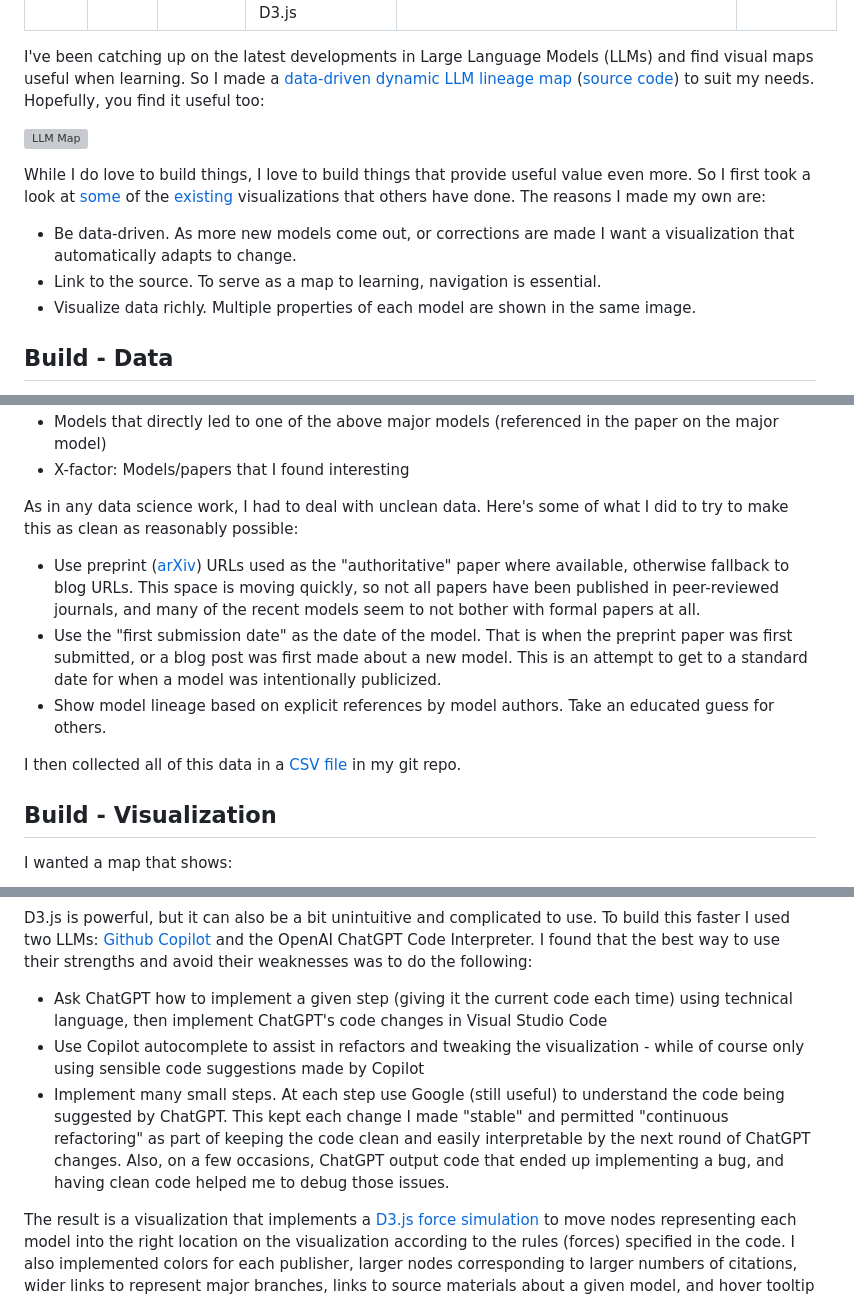
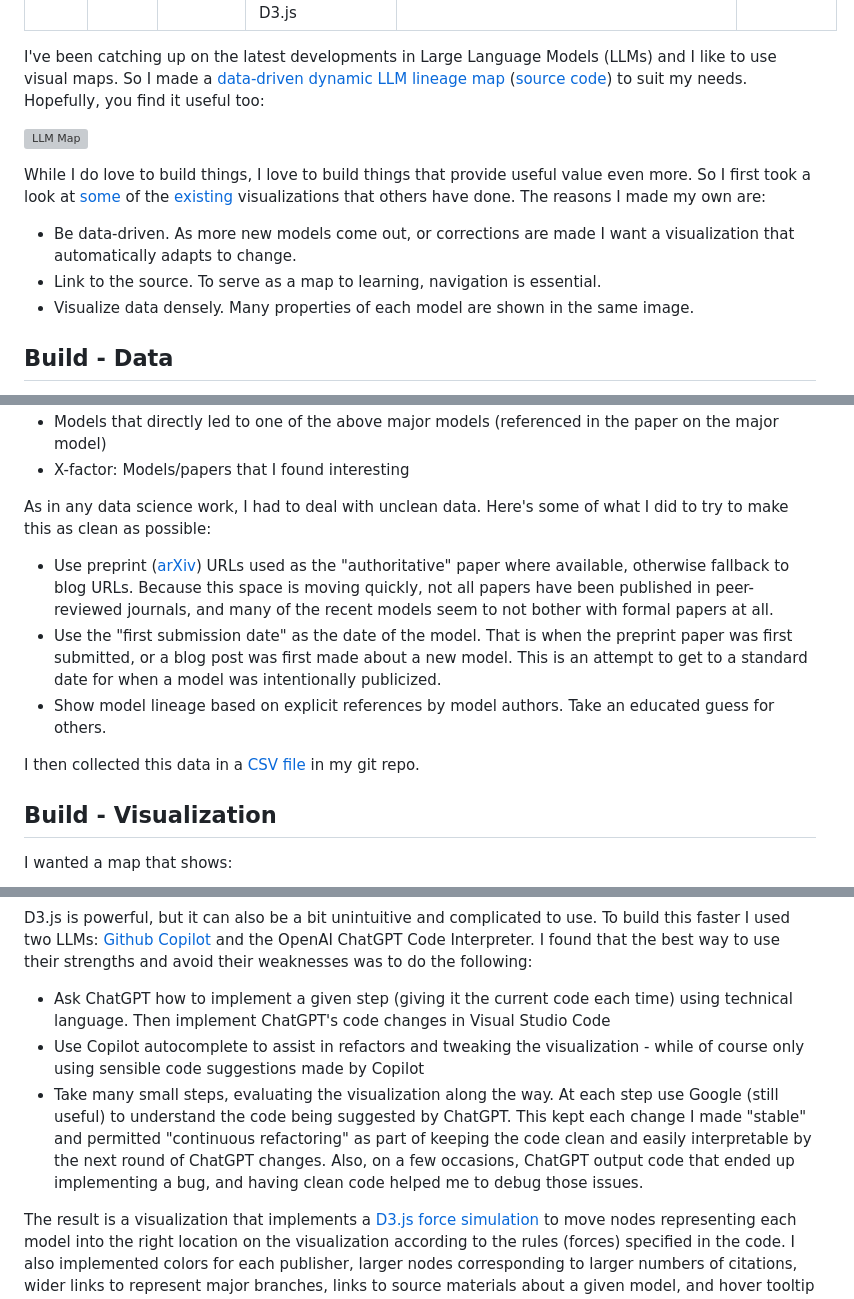
Before and after one commit to phlogisticfugu/bradito.me-site, a Markdown page: src/content/0001-llm-map.md, 3 parts joined by grey strips. GitHub-like rendering; grey boxes are pictures that could not be loaded.

Commit message:
update blog copy

```diff
--- a/src/content/0001-llm-map.md
+++ b/src/content/0001-llm-map.md
@@ -8,7 +8,7 @@ status: "published"
 ---
 
 I've been catching up on the latest developments in Large Language Models (LLMs)
-and find visual maps useful when learning.  So I made a
+and I like to use visual maps.  So I made a
 [data-driven dynamic LLM lineage map](https://phlogisticfugu.github.io/phlogistic-llm-map/)
 ([source code](https://github.com/phlogisticfugu/phlogistic-llm-map))
 to suit my needs.  Hopefully, you find it useful too:
@@ -22,7 +22,7 @@ visualizations that others have done.  The reasons I made my own are:
 
 - Be data-driven.  As more new models come out, or corrections are made I want a visualization that automatically adapts to change.
 - Link to the source.  To serve as a map to learning, navigation is essential.
-- Visualize data richly.  Multiple properties of each model are shown in the same image.
+- Visualize data densely.  Many properties of each model are shown in the same image.
 
 ## Build - Data
 
@@ -40,13 +40,13 @@ It quickly became clear that I needed some working criteria for what it takes to
 - Models that directly led to one of the above major models (referenced in the paper on the major model)
 - X-factor: Models/papers that I found interesting
 
-As in any data science work, I had to deal with unclean data.  Here's some of what I did to try to make this as clean as reasonably possible:
+As in any data science work, I had to deal with unclean data.  Here's some of what I did to try to make this as clean as possible:
 
-- Use preprint ([arXiv](https://arxiv.org/)) URLs used as the "authoritative" paper where available, otherwise fallback to blog URLs. This space is moving quickly, so not all papers have been published in peer-reviewed journals, and many of the recent models seem to not bother with formal papers at all.
+- Use preprint ([arXiv](https://arxiv.org/)) URLs used as the "authoritative" paper where available, otherwise fallback to blog URLs. Because this space is moving quickly, not all papers have been published in peer-reviewed journals, and many of the recent models seem to not bother with formal papers at all.
 - Use the "first submission date" as the date of the model.  That is when the preprint paper was first submitted, or a blog post was first made about a new model.  This is an attempt to get to a standard date for when a model was intentionally publicized.
 - Show model lineage based on explicit references by model authors.  Take an educated guess for others.
 
-I then collected all of this data in a [CSV file](https://github.com/phlogisticfugu/phlogistic-llm-map/blob/main/models.csv) in my git repo.
+I then collected this data in a [CSV file](https://github.com/phlogisticfugu/phlogistic-llm-map/blob/main/models.csv) in my git repo.
 
 ## Build - Visualization
 
@@ -68,9 +68,9 @@ D3.js is powerful, but it can also be a bit unintuitive and complicated to use.
 I used two LLMs: [Github Copilot](https://github.com/features/copilot) and the OpenAI ChatGPT Code Interpreter.  I found that the best way to use their strengths
 and avoid their weaknesses was to do the following:
 
-- Ask ChatGPT how to implement a given step (giving it the current code each time) using technical language, then implement ChatGPT's code changes in Visual Studio Code
+- Ask ChatGPT how to implement a given step (giving it the current code each time) using technical language.  Then implement ChatGPT's code changes in Visual Studio Code
 - Use Copilot autocomplete to assist in refactors and tweaking the visualization - while of course only using sensible code suggestions made by Copilot
-- Implement many small steps.  At each step use Google (still useful) to understand the code being suggested by ChatGPT. This kept each change I made "stable" and permitted "continuous refactoring" as part of keeping the code clean and easily interpretable by the next round of ChatGPT changes. Also, on a few occasions, ChatGPT output code that ended up implementing a bug, and having clean code helped me to debug those issues.
+- Take many small steps, evaluating the visualization along the way.  At each step use Google (still useful) to understand the code being suggested by ChatGPT. This kept each change I made "stable" and permitted "continuous refactoring" as part of keeping the code clean and easily interpretable by the next round of ChatGPT changes. Also, on a few occasions, ChatGPT output code that ended up implementing a bug, and having clean code helped me to debug those issues.
 
 The result is a visualization that implements a [D3.js force simulation](https://d3js.org/d3-force/simulation) to move nodes representing each model into the right location on the visualization according to the rules (forces) specified in the code.  I also implemented colors for each publisher, larger nodes corresponding to larger numbers of citations, wider links to
 represent major branches, links to source materials about a given model, and hover tooltip information for each node.
```
